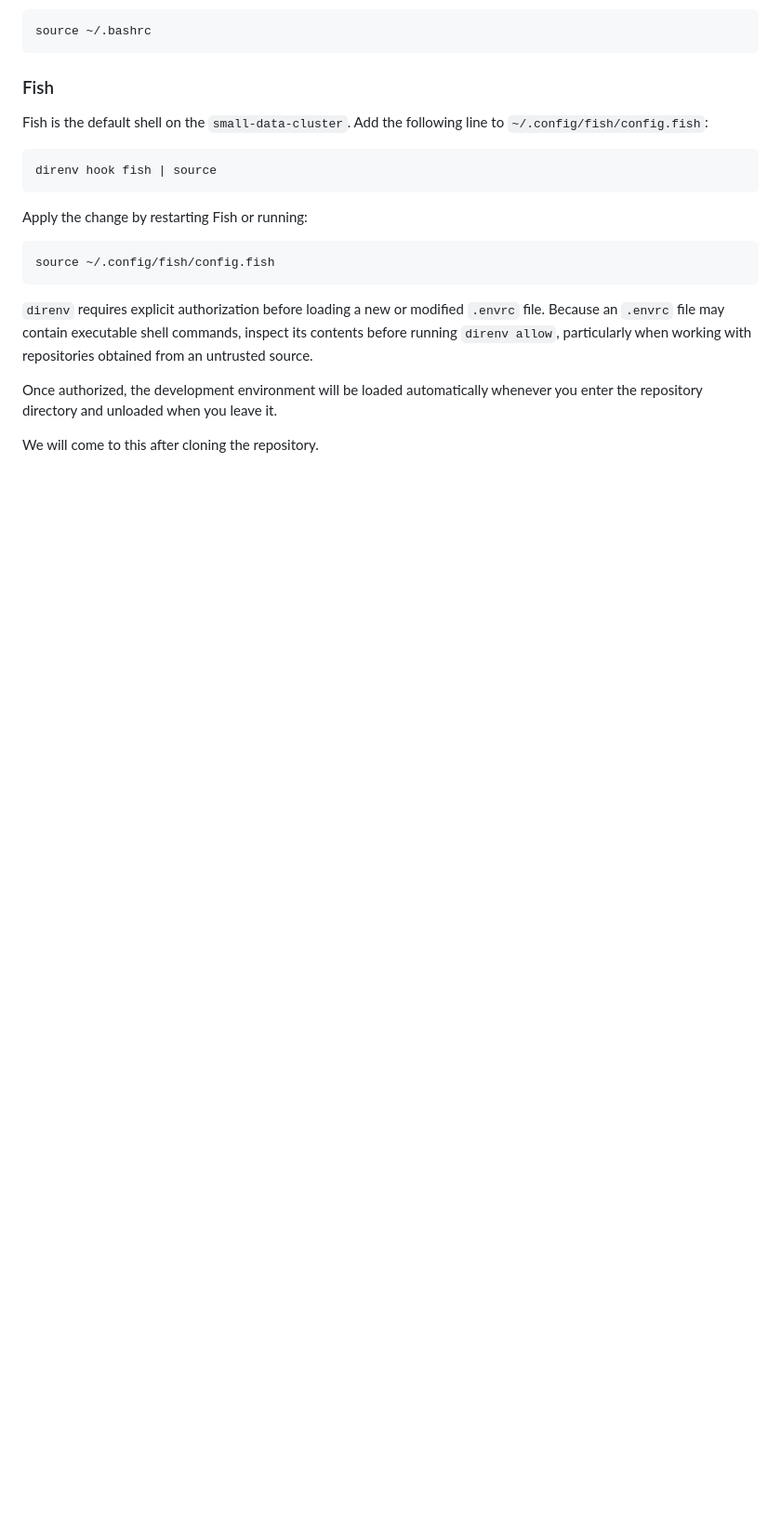
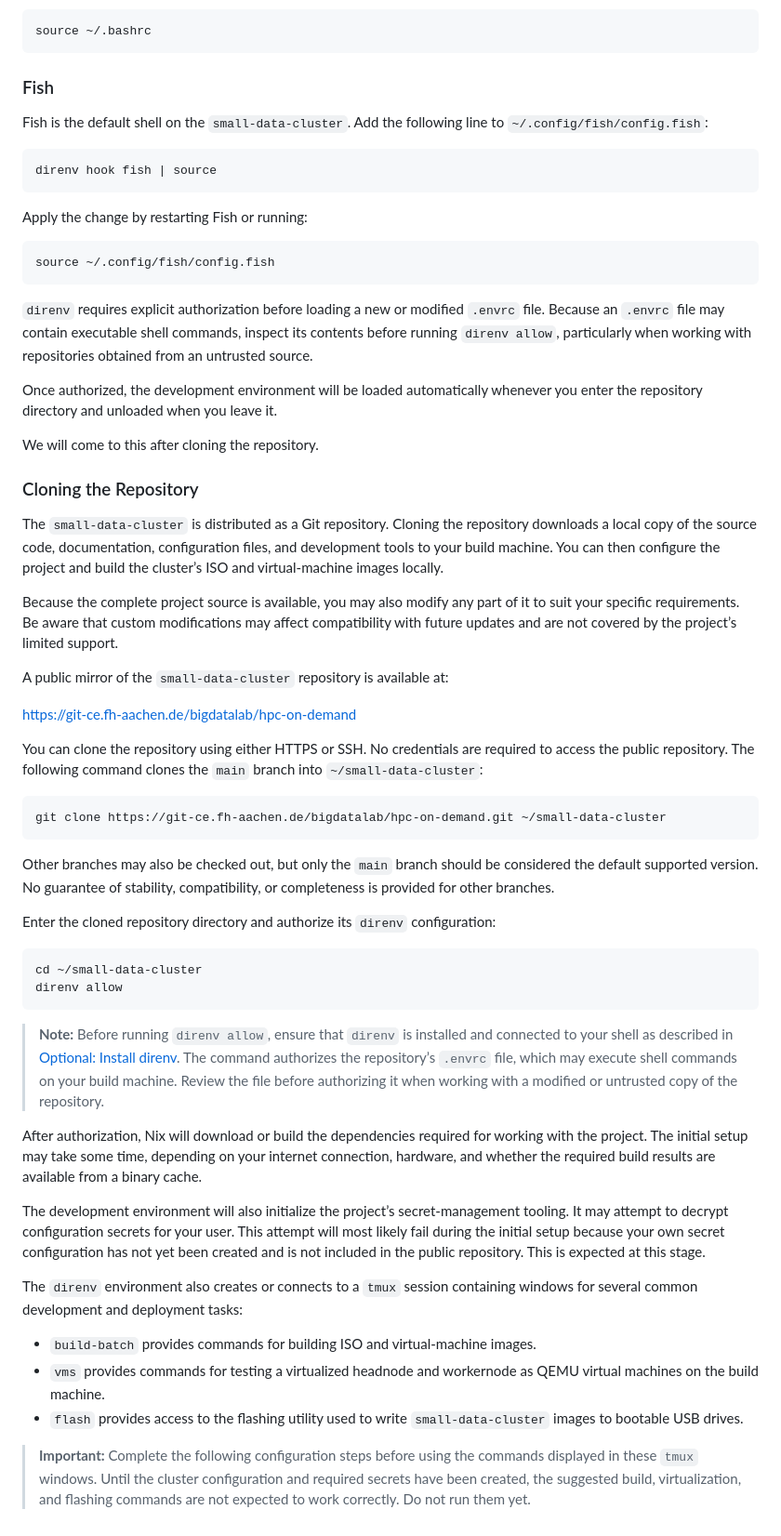
Before and after one commit to Soc-Poc-Team/sdc-hpc, a Markdown page: docs/admin/03-getting-started.md, the part around the change. Shown at 93% size. Drawn GitHub-style; blank space fills up the shorter version.

Commit message:
docs: add clone repo step

````diff
--- a/docs/admin/03-getting-started.md
+++ b/docs/admin/03-getting-started.md
@@ -179,3 +179,71 @@ Once authorized, the development environment will be loaded automatically
 whenever you enter the repository directory and unloaded when you leave it.
 
 We will come to this after cloning the repository.
+
+### Cloning the Repository
+
+The `small-data-cluster` is distributed as a Git repository. Cloning the
+repository downloads a local copy of the source code, documentation,
+configuration files, and development tools to your build machine. You can then
+configure the project and build the cluster’s ISO and virtual-machine images
+locally.
+
+Because the complete project source is available, you may also modify any part
+of it to suit your specific requirements. Be aware that custom modifications may
+affect compatibility with future updates and are not covered by the project’s
+limited support.
+
+A public mirror of the `small-data-cluster` repository is available at:
+
+https://git-ce.fh-aachen.de/bigdatalab/hpc-on-demand
+
+You can clone the repository using either HTTPS or SSH. No credentials are
+required to access the public repository. The following command clones the
+`main` branch into `~/small-data-cluster`:
+
+```bash
+git clone https://git-ce.fh-aachen.de/bigdatalab/hpc-on-demand.git ~/small-data-cluster
+```
+
+Other branches may also be checked out, but only the `main` branch should be
+considered the default supported version. No guarantee of stability,
+compatibility, or completeness is provided for other branches.
+
+Enter the cloned repository directory and authorize its `direnv` configuration:
+
+```bash
+cd ~/small-data-cluster
+direnv allow
+```
+
+> **Note:** Before running `direnv allow`, ensure that `direnv` is installed and
+> connected to your shell as described in
+> [Optional: Install direnv](#optional-install-direnv). The command authorizes
+> the repository’s `.envrc` file, which may execute shell commands on your build
+> machine. Review the file before authorizing it when working with a modified or
+> untrusted copy of the repository.
+
+After authorization, Nix will download or build the dependencies required for
+working with the project. The initial setup may take some time, depending on
+your internet connection, hardware, and whether the required build results are
+available from a binary cache.
+
+The development environment will also initialize the project’s secret-management
+tooling. It may attempt to decrypt configuration secrets for your user. This
+attempt will most likely fail during the initial setup because your own secret
+configuration has not yet been created and is not included in the public
+repository. This is expected at this stage.
+
+The `direnv` environment also creates or connects to a `tmux` session containing
+windows for several common development and deployment tasks:
+
+- `build-batch` provides commands for building ISO and virtual-machine images.
+- `vms` provides commands for testing a virtualized headnode and workernode as
+  QEMU virtual machines on the build machine.
+- `flash` provides access to the flashing utility used to write
+  `small-data-cluster` images to bootable USB drives.
+
+> **Important:** Complete the following configuration steps before using the
+> commands displayed in these `tmux` windows. Until the cluster configuration
+> and required secrets have been created, the suggested build, virtualization,
+> and flashing commands are not expected to work correctly. Do not run them yet.
````
